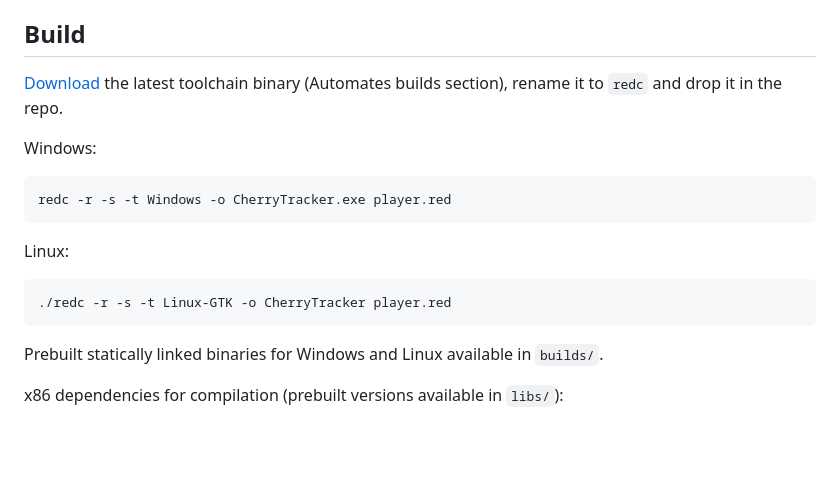
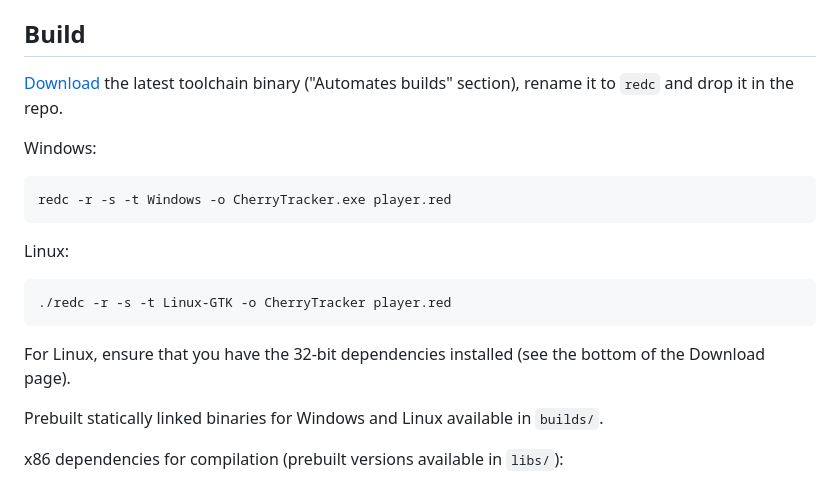
Before and after one commit to dockimbel/CherryTracker, a Markdown page: README.md, the part around the change. Rendered like a GitHub page; blank space fills up the shorter version.

Commit message:
FIX: minor README improvements.

````diff
--- a/README.md
+++ b/README.md
@@ -53,7 +53,7 @@ in `mods/`.
 
 ## Build
 
-[Download](https://www.red-lang.org/p/download.html) the latest toolchain binary (Automates builds section), rename it to `redc` and drop it in the repo.
+[Download](https://www.red-lang.org/p/download.html) the latest toolchain binary ("Automates builds" section), rename it to `redc` and drop it in the repo.
 
 Windows:
 ```
@@ -63,6 +63,7 @@ Linux:
 ```
 ./redc -r -s -t Linux-GTK -o CherryTracker player.red
 ```
+For Linux, ensure that you have the 32-bit dependencies installed (see the bottom of the Download page).
 
 Prebuilt statically linked binaries for Windows and Linux available in `builds/`.
 
````
